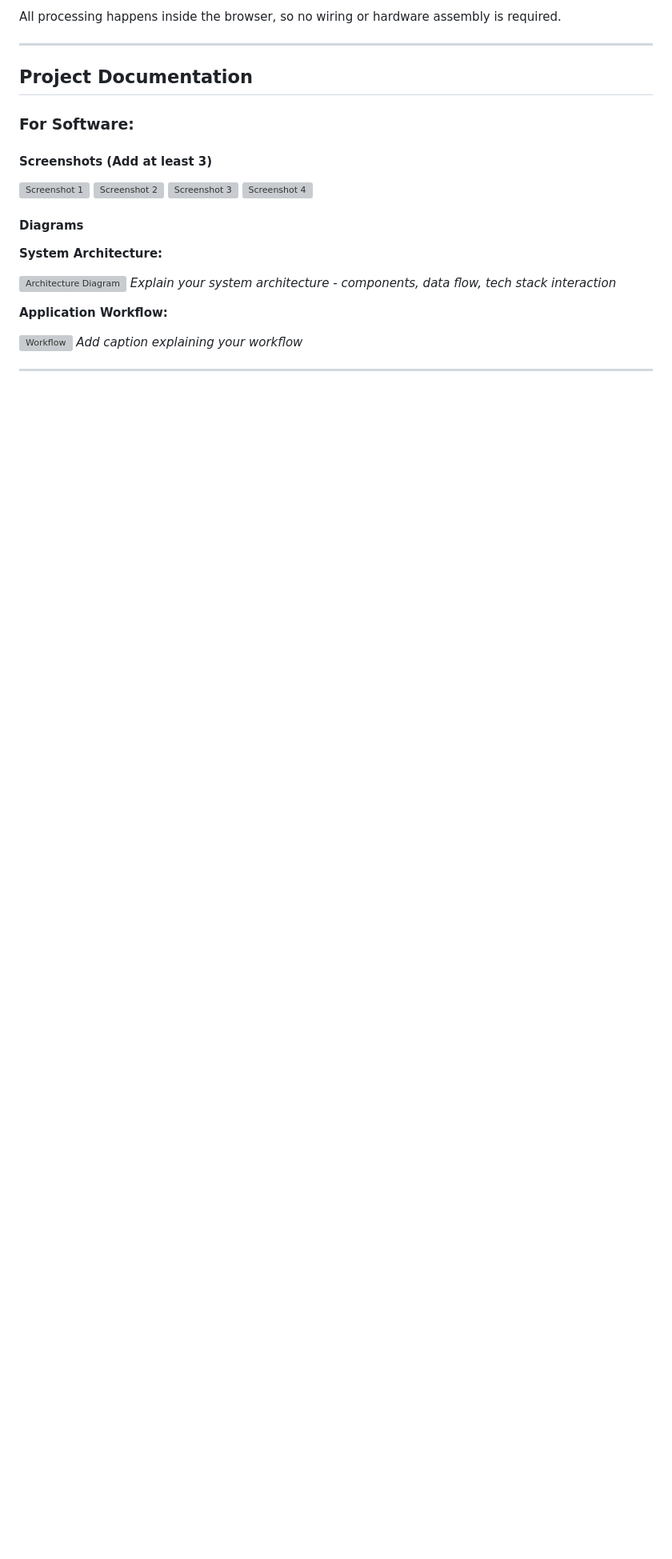
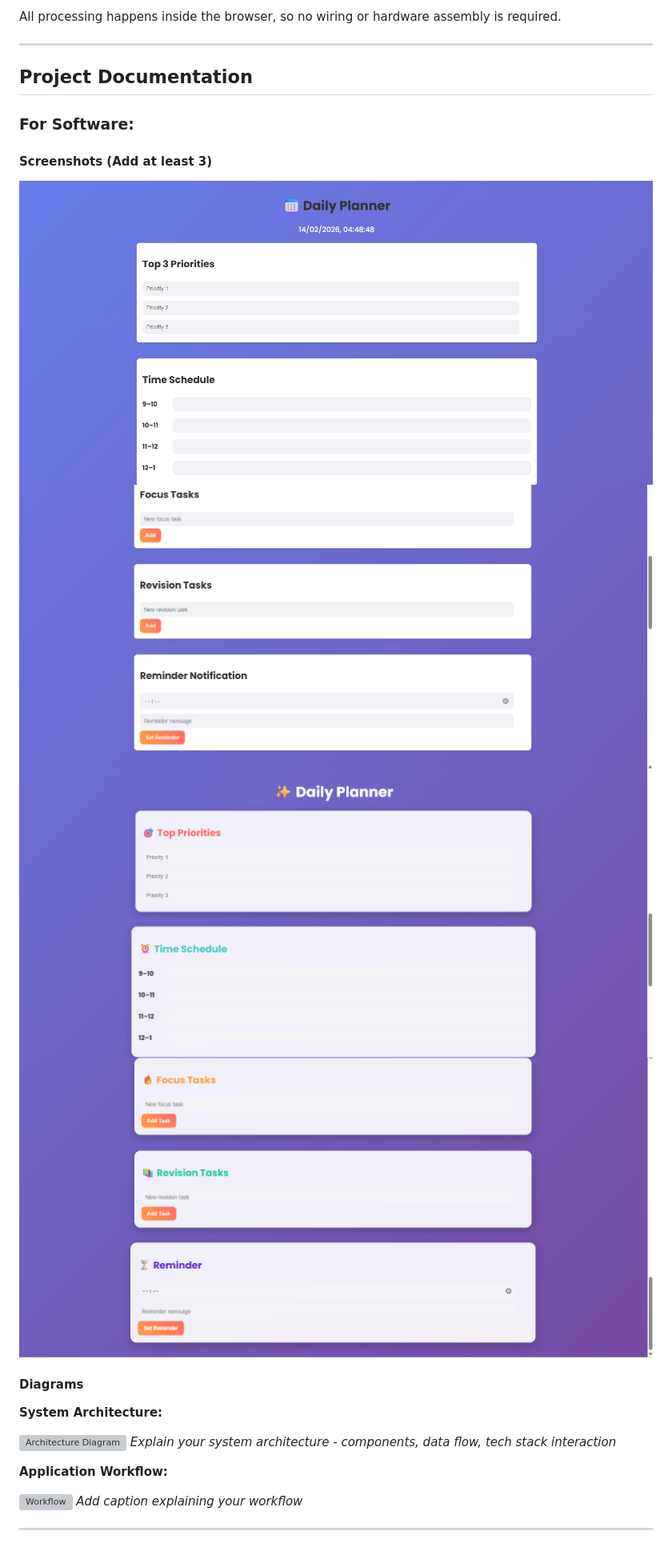
Before and after one commit to swas-2068/Daily_Planner, a Markdown page: README.md, the part around one of its changes. Shown at 80% size. Rendered like a GitHub page; blank space fills up the shorter version; grey boxes are pictures that could not be loaded.

```diff
--- a/README.md
+++ b/README.md
@@ -124,10 +123,10 @@ All processing happens inside the browser, so no wiring or hardware assembly is
 
 #### Screenshots (Add at least 3)
 
-![Screenshot 1](images/Screenshot-2026-02-14-044901.png)
-![Screenshot 2](images/Screenshot-2026-02-14-044919.png)
-![Screenshot 3](images/Screenshot-2026-02-14-044938.png)
-![Screenshot 4](images/Screenshot-2026-02-14-044952.png)
+![Screenshot 1](ss1.png)
+![Screenshot 2](ss2.png)
+![Screenshot 3](ss3.png)
+![Screenshot 4](ss4.png)
 
 #### Diagrams
 
```
Also changed, not shown: other parts of README.md (+1 -2 lines).
